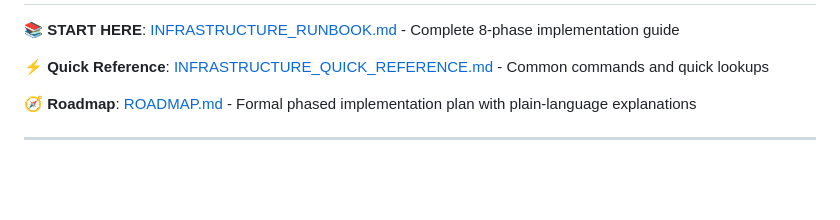
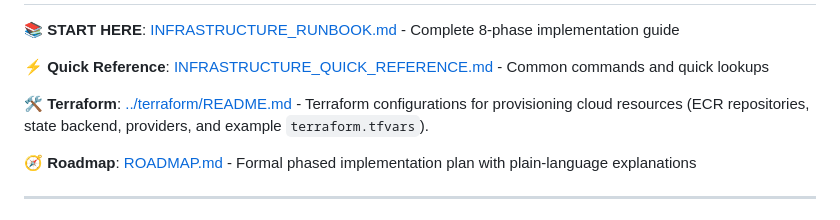
Before and after one commit to ybhandarims/llm-chatbot, a Markdown page: infra/README.md, the part around the change. Rendered like a GitHub page; blank space fills up the shorter version.

```diff
--- a/infra/README.md
+++ b/infra/README.md
@@ -3,6 +3,8 @@
 **📚 START HERE**: [INFRASTRUCTURE_RUNBOOK.md](INFRASTRUCTURE_RUNBOOK.md) - Complete 8-phase implementation guide
 
 **⚡ Quick Reference**: [INFRASTRUCTURE_QUICK_REFERENCE.md](INFRASTRUCTURE_QUICK_REFERENCE.md) - Common commands and quick lookups
+
+**🛠️ Terraform**: [../terraform/README.md](../terraform/README.md) - Terraform configurations for provisioning cloud resources (ECR repositories, state backend, providers, and example `terraform.tfvars`).
 
 **🧭 Roadmap**: [ROADMAP.md](ROADMAP.md) - Formal phased implementation plan with plain-language explanations
 
```
Also changed, not shown: infra/INFRASTRUCTURE_QUICK_REFERENCE.md (+5 -0 lines).
